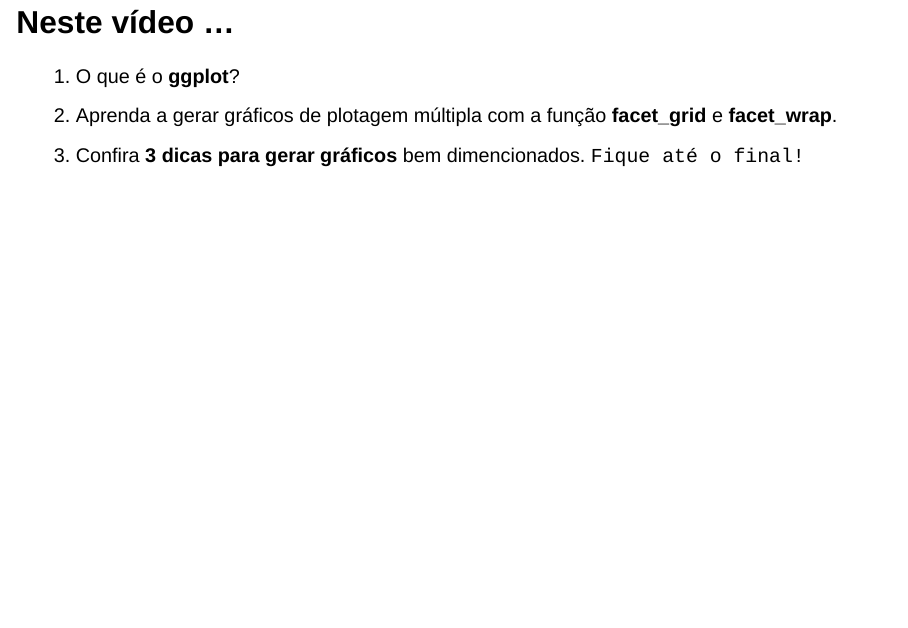
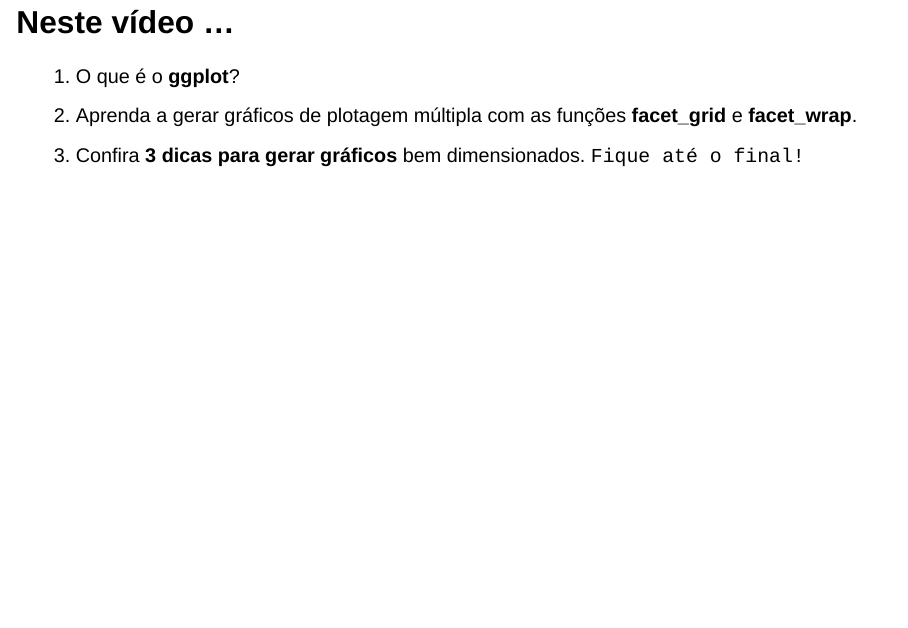
Before and after one commit to wrprates/aulas-curtas, a Quarto document (visualizacao_de_dados_com_o_ggplot2/index.qmd): page 3 of 15. Rendered offline with R 4.5, knitr and Pandoc in place of Quarto, with nearby package versions; drawn as Slidy slides in place of the format the file asks for; some code elsewhere in the file could not run offline.

Commit message:
ajustes de escrita

```diff
--- a/visualizacao_de_dados_com_o_ggplot2/index.qmd
+++ b/visualizacao_de_dados_com_o_ggplot2/index.qmd
@@ -21,6 +21,6 @@ format:
 # Neste vídeo ...
 
 1. O que é o **ggplot**?
-2. Aprenda a gerar gráficos de plotagem múltipla com a função **facet_grid** e **facet_wrap**.
-3. Confira **3 dicas para gerar gráficos** bem dimencionados. `Fique até o final!`
+2. Aprenda a gerar gráficos de plotagem múltipla com as funções **facet_grid** e **facet_wrap**.
+3. Confira **3 dicas para gerar gráficos** bem dimensionados. `Fique até o final!`
 
```
Also changed, not shown: visualizacao_de_dados_com_o_ggplot2/index.qmd (4 more changed lines).
